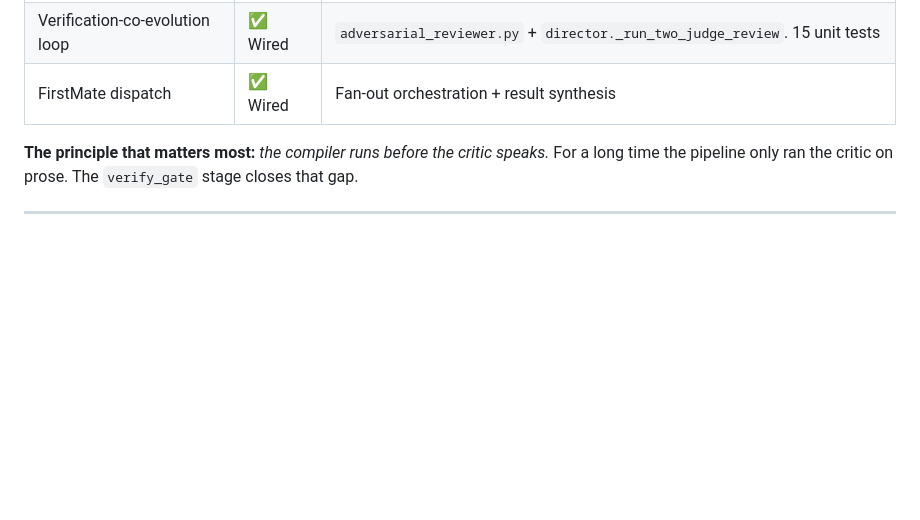
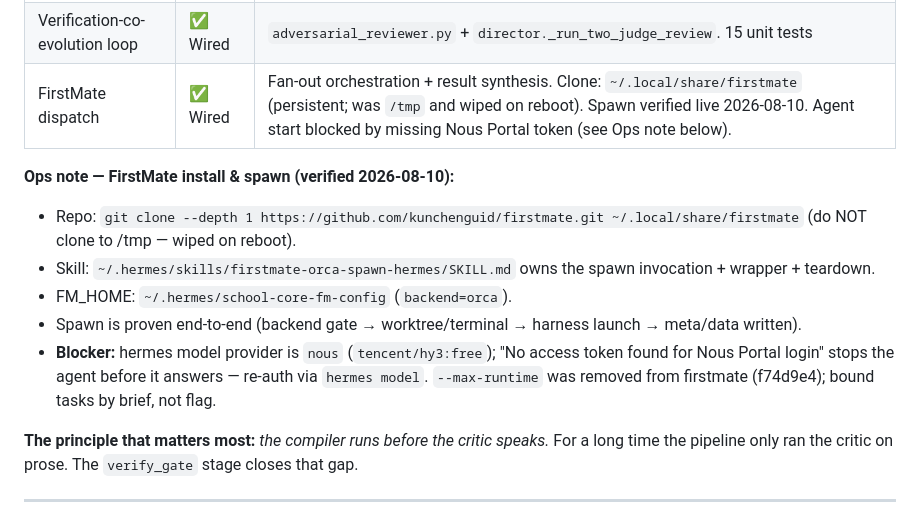
Before and after one commit to branben/school-core, a Markdown page: campus.md, the part around the change. Drawn GitHub-style; blank space fills up the shorter version.

```diff
--- a/campus.md
+++ b/campus.md
@@ -228,7 +228,15 @@ real risk.
 | AgentMail bus (2-judge) | ⚠️ Partial | Two-judge via AgentMail + rubber-stamp poller; sync mode inline, async Phase 2 future |
 | Bookbag-as-contract | ⚠️ Partial | `~/.hermes/bookbag/<bead>.json`; verify on disk |
 | Verification-co-evolution loop | ✅ Wired | `adversarial_reviewer.py` + `director._run_two_judge_review`. 15 unit tests |
-| FirstMate dispatch | ✅ Wired | Fan-out orchestration + result synthesis |
+| FirstMate dispatch | ✅ Wired | Fan-out orchestration + result synthesis. Clone: `~/.local/share/firstmate` (persistent; was `/tmp` and wiped on reboot). Spawn verified live 2026-08-10. Agent start blocked by missing Nous Portal token (see Ops note below). |
+
+**Ops note — FirstMate install & spawn (verified 2026-08-10):**
+
+- Repo: `git clone --depth 1 https://github.com/kunchenguid/firstmate.git ~/.local/share/firstmate` (do NOT clone to /tmp — wiped on reboot).
+- Skill: `~/.hermes/skills/firstmate-orca-spawn-hermes/SKILL.md` owns the spawn invocation + wrapper + teardown.
+- FM_HOME: `~/.hermes/school-core-fm-config` (`backend=orca`).
+- Spawn is proven end-to-end (backend gate → worktree/terminal → harness launch → meta/data written).
+- **Blocker:** hermes model provider is `nous` (`tencent/hy3:free`); "No access token found for Nous Portal login" stops the agent before it answers — re-auth via `hermes model`. `--max-runtime` was removed from firstmate (f74d9e4); bound tasks by brief, not flag.
 
 **The principle that matters most:** *the compiler runs before the critic
 speaks.* For a long time the pipeline only ran the critic on prose. The
```
Also changed, not shown: README.md (+19 -0 lines).
